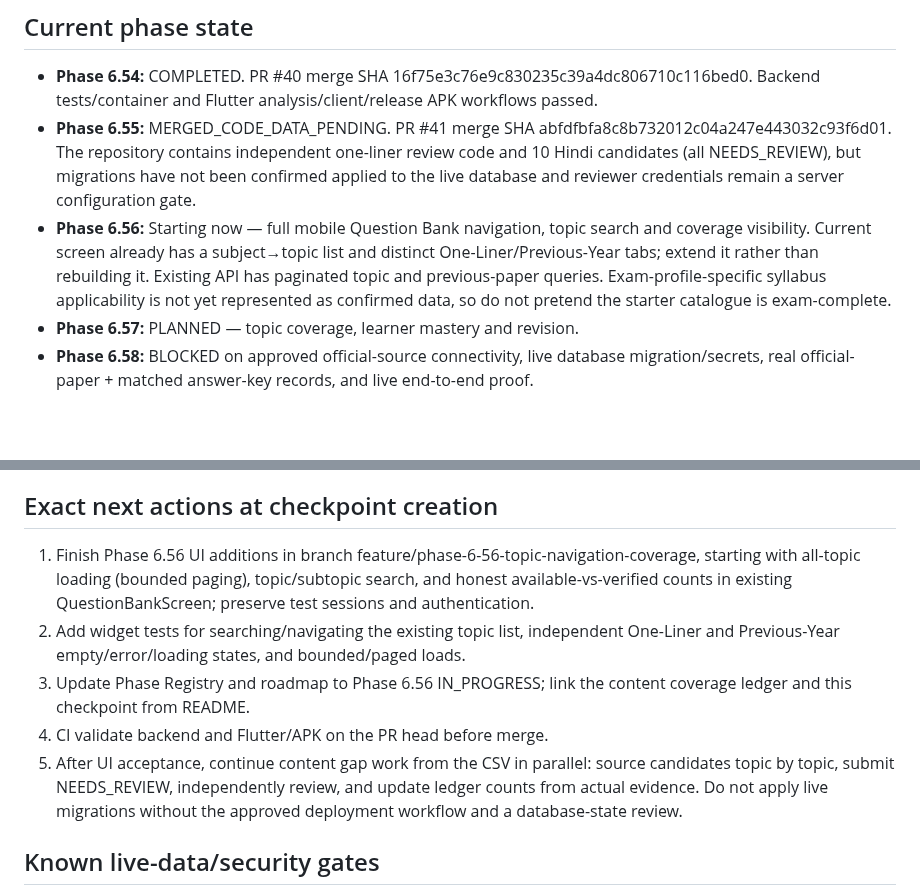
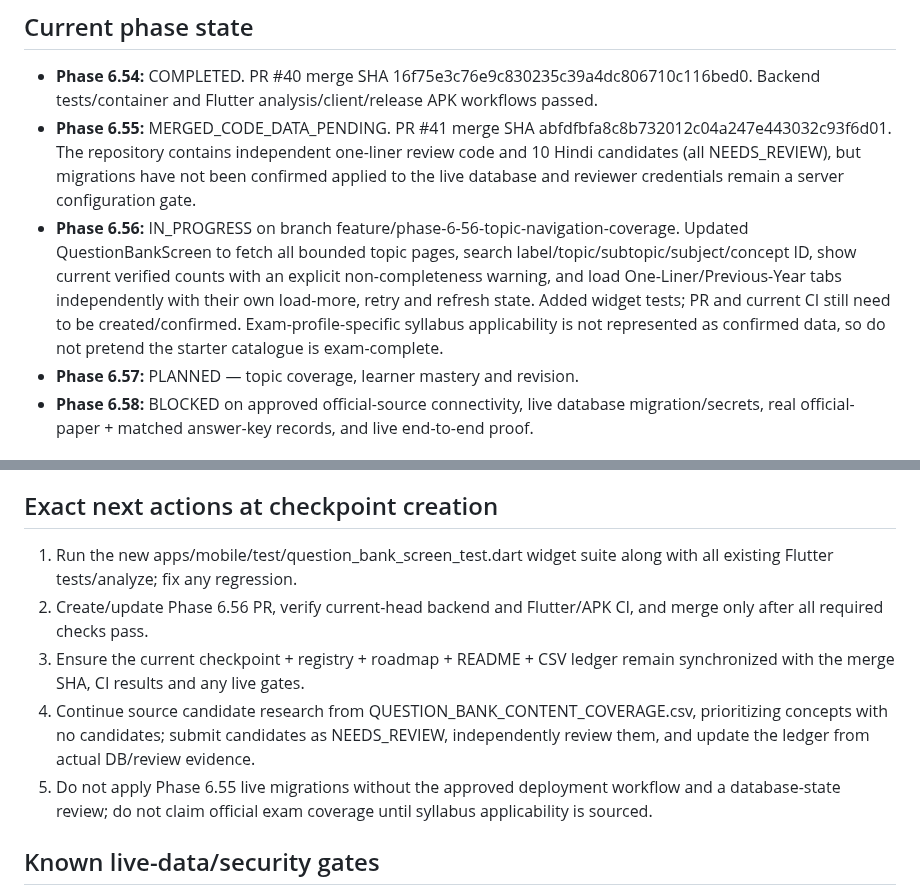
Before and after one commit to snchat78-svg/AI-COMP, a Markdown page: docs/PROJECT_CONTINUITY_CHECKPOINT.md, 2 parts joined by grey strips. Drawn GitHub-style; blank space fills up the shorter version.

Commit message:
Checkpoint: update Phase 6.56 exact restart point

```diff
--- a/docs/PROJECT_CONTINUITY_CHECKPOINT.md
+++ b/docs/PROJECT_CONTINUITY_CHECKPOINT.md
@@ -22,7 +22,7 @@
 
 - **Phase 6.54:** COMPLETED. PR #40 merge SHA 16f75e3c76e9c830235c39a4dc806710c116bed0. Backend tests/container and Flutter analysis/client/release APK workflows passed.
 - **Phase 6.55:** MERGED_CODE_DATA_PENDING. PR #41 merge SHA abfdfbfa8c8b732012c04a247e443032c93f6d01. The repository contains independent one-liner review code and 10 Hindi candidates (all NEEDS_REVIEW), but migrations have not been confirmed applied to the live database and reviewer credentials remain a server configuration gate.
-- **Phase 6.56:** Starting now — full mobile Question Bank navigation, topic search and coverage visibility. Current screen already has a subject→topic list and distinct One-Liner/Previous-Year tabs; extend it rather than rebuilding it. Existing API has paginated topic and previous-paper queries. Exam-profile-specific syllabus applicability is not yet represented as confirmed data, so do not pretend the starter catalogue is exam-complete.
+- **Phase 6.56:** IN_PROGRESS on branch feature/phase-6-56-topic-navigation-coverage. Updated QuestionBankScreen to fetch all bounded topic pages, search label/topic/subtopic/subject/concept ID, show current verified counts with an explicit non-completeness warning, and load One-Liner/Previous-Year tabs independently with their own load-more, retry and refresh state. Added widget tests; PR and current CI still need to be created/confirmed. Exam-profile-specific syllabus applicability is not represented as confirmed data, so do not pretend the starter catalogue is exam-complete.
 - **Phase 6.57:** PLANNED — topic coverage, learner mastery and revision.
 - **Phase 6.58:** BLOCKED on approved official-source connectivity, live database migration/secrets, real official-paper + matched answer-key records, and live end-to-end proof.
 
@@ -34,11 +34,11 @@ The CSV ledger currently shows candidate seeds in Git only: 10 pending Q&A acros
 
 ## Exact next actions at checkpoint creation
 
-1. Finish Phase 6.56 UI additions in branch feature/phase-6-56-topic-navigation-coverage, starting with all-topic loading (bounded paging), topic/subtopic search, and honest available-vs-verified counts in existing QuestionBankScreen; preserve test sessions and authentication.
-2. Add widget tests for searching/navigating the existing topic list, independent One-Liner and Previous-Year empty/error/loading states, and bounded/paged loads.
-3. Update Phase Registry and roadmap to Phase 6.56 IN_PROGRESS; link the content coverage ledger and this checkpoint from README.
-4. CI validate backend and Flutter/APK on the PR head before merge.
-5. After UI acceptance, continue content gap work from the CSV in parallel: source candidates topic by topic, submit NEEDS_REVIEW, independently review, and update ledger counts from actual evidence. Do not apply live migrations without the approved deployment workflow and a database-state review.
+1. Run the new apps/mobile/test/question_bank_screen_test.dart widget suite along with all existing Flutter tests/analyze; fix any regression.
+2. Create/update Phase 6.56 PR, verify current-head backend and Flutter/APK CI, and merge only after all required checks pass.
+3. Ensure the current checkpoint + registry + roadmap + README + CSV ledger remain synchronized with the merge SHA, CI results and any live gates.
+4. Continue source candidate research from QUESTION_BANK_CONTENT_COVERAGE.csv, prioritizing concepts with no candidates; submit candidates as NEEDS_REVIEW, independently review them, and update the ledger from actual DB/review evidence.
+5. Do not apply Phase 6.55 live migrations without the approved deployment workflow and a database-state review; do not claim official exam coverage until syllabus applicability is sourced.
 
 ## Known live-data/security gates
 
```
